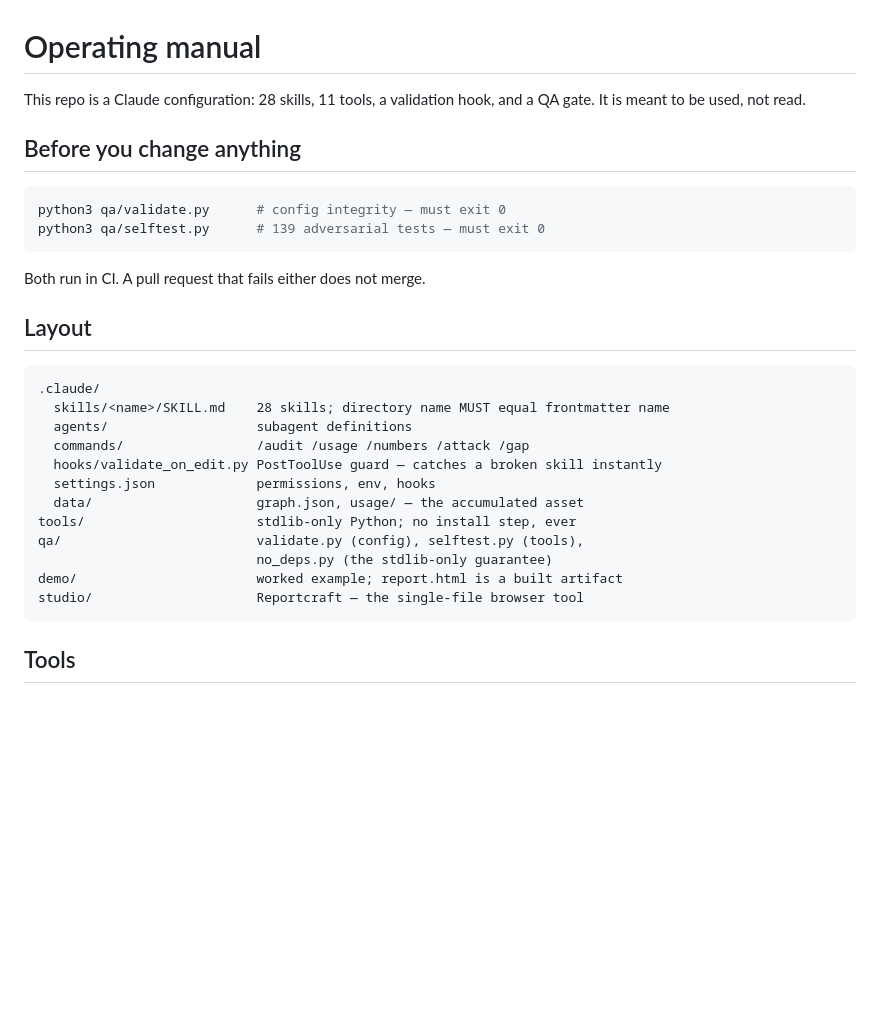
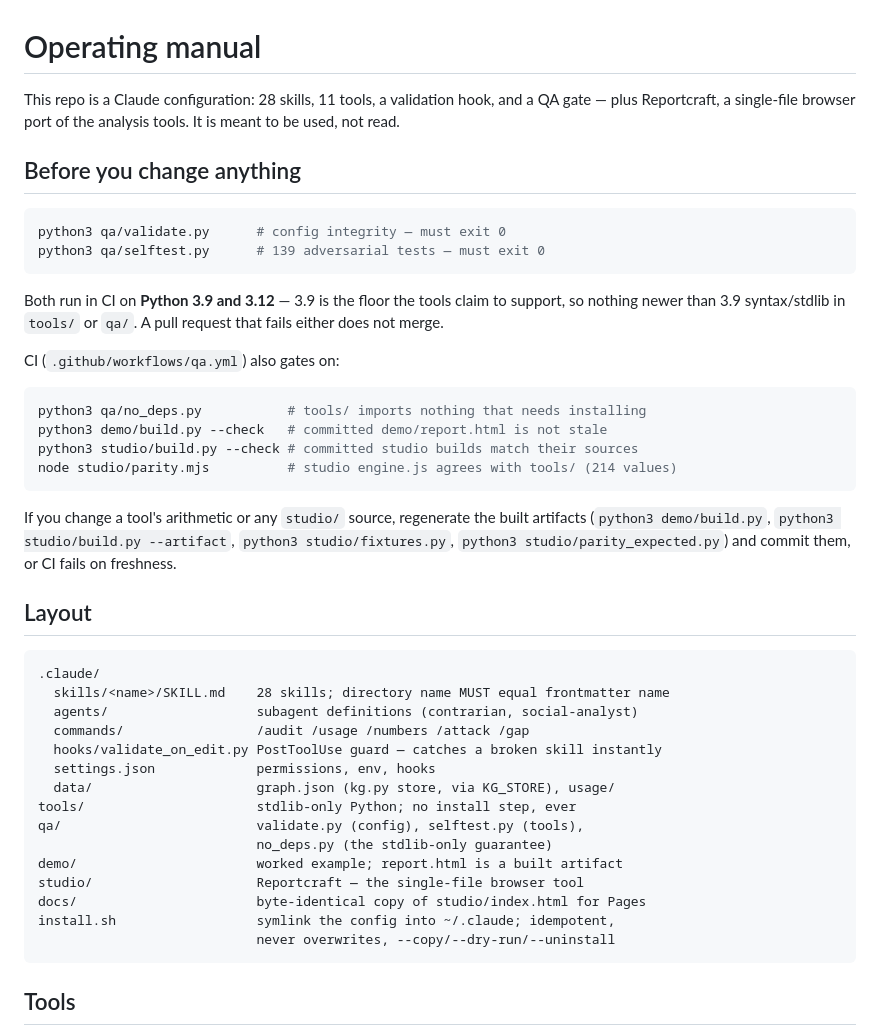
Before and after one commit to AjTay10/AjT10-SSH, a Markdown page: CLAUDE.md, the part around one of its changes. GitHub-like rendering; blank space fills up the shorter version.

````diff
--- a/CLAUDE.md
+++ b/CLAUDE.md
@@ -1,7 +1,8 @@
 # Operating manual
 
 This repo is a Claude configuration: 28 skills, 11 tools, a validation hook,
-and a QA gate. It is meant to be used, not read.
+and a QA gate — plus Reportcraft, a single-file browser port of the analysis
+tools. It is meant to be used, not read.
 
 ## Before you change anything
 
@@ -10,23 +11,42 @@ python3 qa/validate.py      # config integrity — must exit 0
 python3 qa/selftest.py      # 139 adversarial tests — must exit 0
 ```
 
-Both run in CI. A pull request that fails either does not merge.
+Both run in CI on **Python 3.9 and 3.12** — 3.9 is the floor the tools claim
+to support, so nothing newer than 3.9 syntax/stdlib in `tools/` or `qa/`.
+A pull request that fails either does not merge.
+
+CI (`.github/workflows/qa.yml`) also gates on:
+
+```bash
+python3 qa/no_deps.py           # tools/ imports nothing that needs installing
+python3 demo/build.py --check   # committed demo/report.html is not stale
+python3 studio/build.py --check # committed studio builds match their sources
+node studio/parity.mjs          # studio engine.js agrees with tools/ (214 values)
+```
+
+If you change a tool's arithmetic or any `studio/` source, regenerate the
+built artifacts (`python3 demo/build.py`, `python3 studio/build.py --artifact`,
+`python3 studio/fixtures.py`, `python3 studio/parity_expected.py`) and commit
+them, or CI fails on freshness.
 
 ## Layout
 
 ```
 .claude/
   skills/<name>/SKILL.md    28 skills; directory name MUST equal frontmatter name
-  agents/                   subagent definitions
+  agents/                   subagent definitions (contrarian, social-analyst)
   commands/                 /audit /usage /numbers /attack /gap
   hooks/validate_on_edit.py PostToolUse guard — catches a broken skill instantly
   settings.json             permissions, env, hooks
-  data/                     graph.json, usage/ — the accumulated asset
+  data/                     graph.json (kg.py store, via KG_STORE), usage/
 tools/                      stdlib-only Python; no install step, ever
 qa/                         validate.py (config), selftest.py (tools),
                             no_deps.py (the stdlib-only guarantee)
 demo/                       worked example; report.html is a built artifact
 studio/                     Reportcraft — the single-file browser tool
+docs/                       byte-identical copy of studio/index.html for Pages
+install.sh                  symlink the config into ~/.claude; idempotent,
+                            never overwrites, --copy/--dry-run/--uninstall
 ```
 
 ## Tools
````
Also changed, not shown: other parts of CLAUDE.md (+32 -4 lines).
